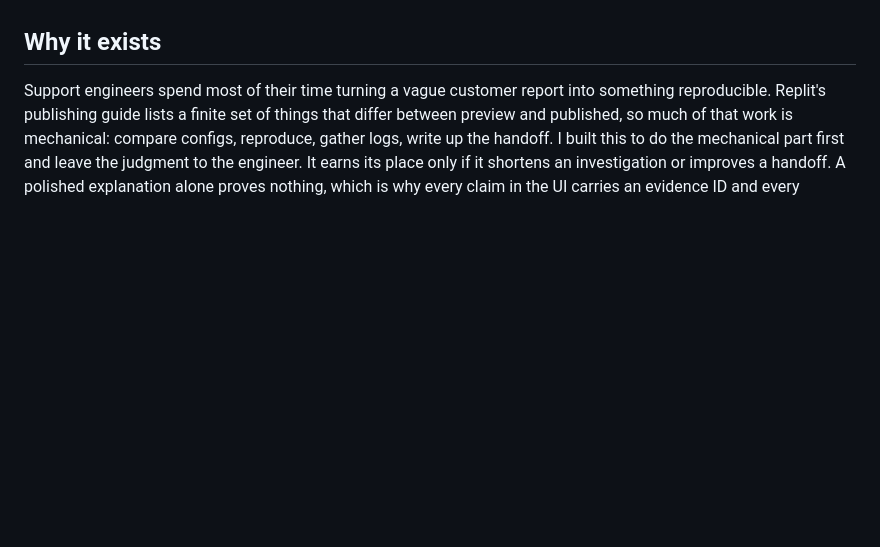
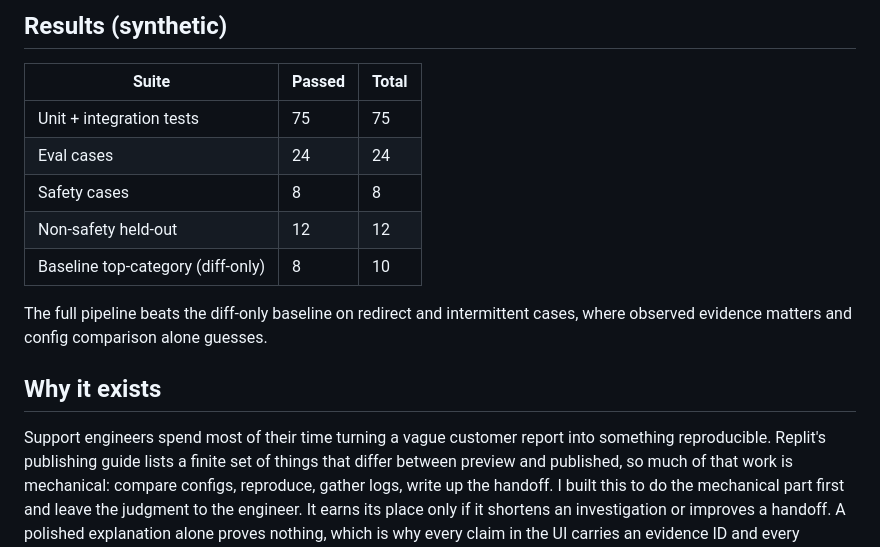
Before and after one commit to sivaratrisrinivas/replit-publish-triage, a Markdown page: README.md, the part around one of its changes. Drawn GitHub-style; blank space fills up the shorter version.

Commit message:
Add pipeline diagram and results table to README

```diff
--- a/README.md
+++ b/README.md
@@ -10,3 +24,14 @@ The build covers 10 tickets: schemas and fixtures, deterministic intake, extract
+## Results (synthetic)
+
+| Suite | Passed | Total |
+|---|---|---|
+| Unit + integration tests | 75 | 75 |
+| Eval cases | 24 | 24 |
+| Safety cases | 8 | 8 |
+| Non-safety held-out | 12 | 12 |
+| Baseline top-category (diff-only) | 8 | 10 |
+
+The full pipeline beats the diff-only baseline on redirect and intermittent cases, where observed evidence matters and config comparison alone guesses.
 
 ## Why it exists
 
```
Also changed, not shown: other parts of README.md (+14 -0 lines).
